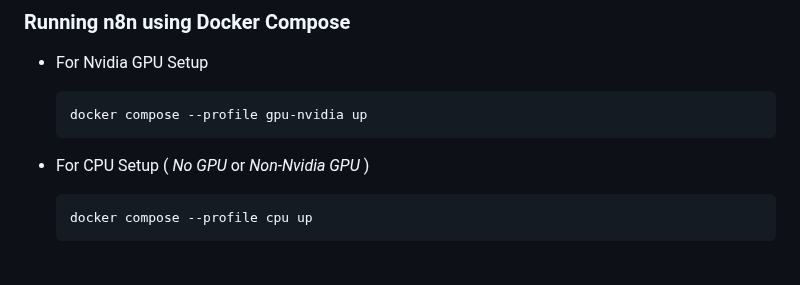
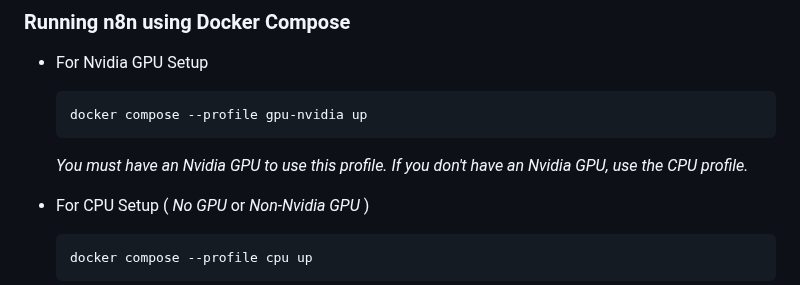
Before and after one commit to n8n-io/self-hosted-ai-starter-kit, a Markdown page: README.md, the part around the change. Rendered like a GitHub page; blank space fills up the shorter version.

Commit message:
docs: even more clarification

````diff
--- a/README.md
+++ b/README.md
@@ -50,6 +50,9 @@ cd self-hosted-ai-starter-kit
    ```bash
    docker compose --profile gpu-nvidia up
    ```
+   *You must have an Nvidia GPU to use this profile.*
+   *If you don't have an Nvidia GPU, use the CPU profile.*
+
 
 * For CPU Setup ( *No GPU* or *Non-Nvidia GPU* )
    ```bash
````
